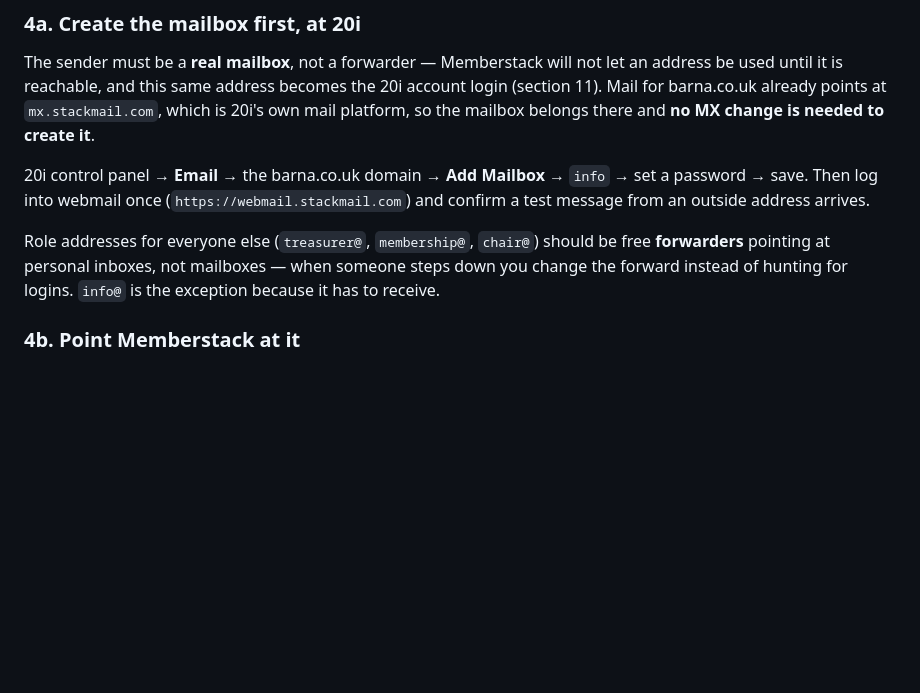
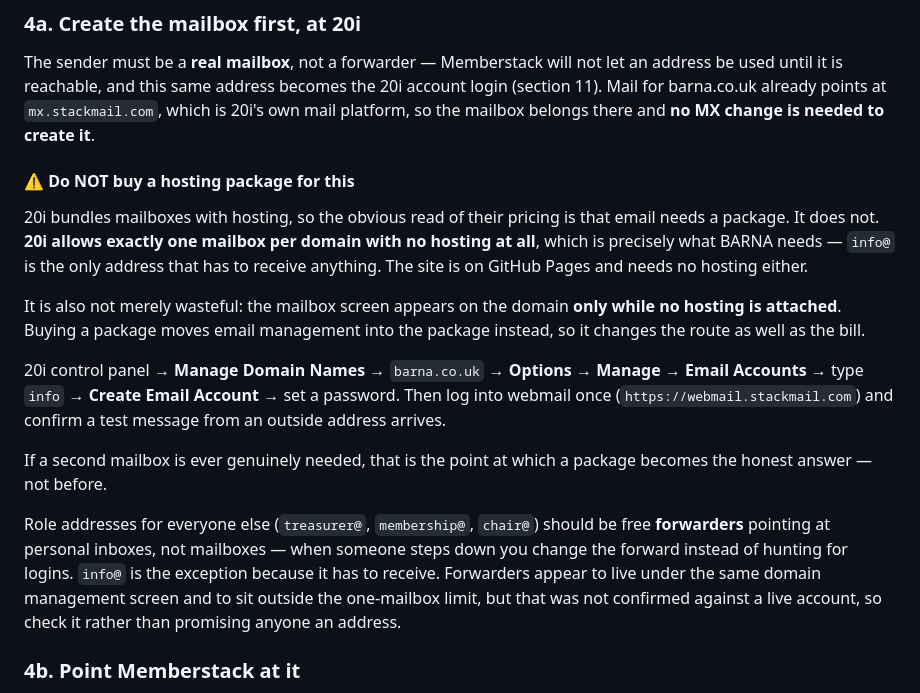
Before and after one commit to barnawebsite/barna-site, a Markdown page: dns-cutover.md, the part around the change. GitHub-like rendering; blank space fills up the shorter version.

Commit message:
Correct the 20i mailbox route: no hosting package needed
20i allows one mailbox per domain with no hosting, created from Manage
Domain Names rather than an Email section. Buying a package would also
move email management into the package, so it changes the route as well
as the cost.

Co-Authored-By: Claude Opus 5 <noreply@anthropic.com>

```diff
--- a/dns-cutover.md
+++ b/dns-cutover.md
@@ -166,15 +166,34 @@ becomes the 20i account login (section 11). Mail for barna.co.uk already
 points at `mx.stackmail.com`, which is 20i's own mail platform, so the
 mailbox belongs there and **no MX change is needed to create it**.
 
-20i control panel → **Email** → the barna.co.uk domain → **Add Mailbox**
-→ `info` → set a password → save. Then log into webmail once
-(`https://webmail.stackmail.com`) and confirm a test message from an
-outside address arrives.
+#### ⚠️ Do NOT buy a hosting package for this
+
+20i bundles mailboxes with hosting, so the obvious read of their pricing
+is that email needs a package. It does not. **20i allows exactly one
+mailbox per domain with no hosting at all**, which is precisely what BARNA
+needs — `info@` is the only address that has to receive anything. The site
+is on GitHub Pages and needs no hosting either.
+
+It is also not merely wasteful: the mailbox screen appears on the domain
+**only while no hosting is attached**. Buying a package moves email
+management into the package instead, so it changes the route as well as
+the bill.
+
+20i control panel → **Manage Domain Names** → `barna.co.uk` → **Options →
+Manage** → **Email Accounts** → type `info` → **Create Email Account** →
+set a password. Then log into webmail once (`https://webmail.stackmail.com`)
+and confirm a test message from an outside address arrives.
+
+If a second mailbox is ever genuinely needed, that is the point at which a
+package becomes the honest answer — not before.
 
 Role addresses for everyone else (`treasurer@`, `membership@`, `chair@`)
 should be free **forwarders** pointing at personal inboxes, not mailboxes
 — when someone steps down you change the forward instead of hunting for
-logins. `info@` is the exception because it has to receive.
+logins. `info@` is the exception because it has to receive. Forwarders
+appear to live under the same domain management screen and to sit outside
+the one-mailbox limit, but that was not confirmed against a live account,
+so check it rather than promising anyone an address.
 
 ### 4b. Point Memberstack at it
 
```
